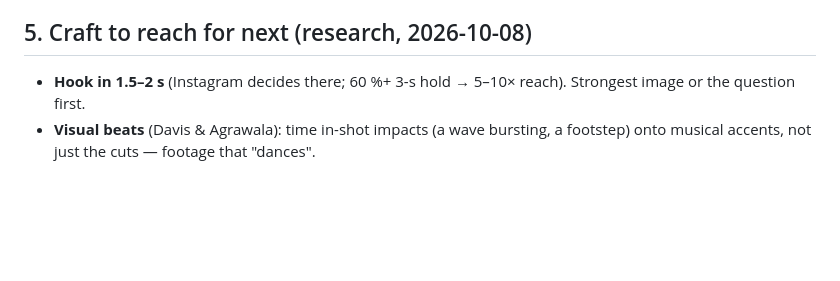
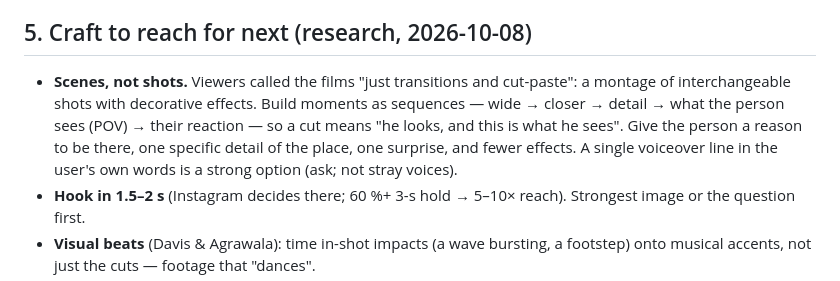
Before and after one commit to SIDDHANTH-THAKURI/Flicello, a Markdown page: config/lessons.md, the part around the change. Rendered like a GitHub page; blank space fills up the shorter version.

Commit message:
Lessons: scenes, not shots - viewers called the films 'just transitions and cut-paste'
Co-Authored-By: Claude Opus 5.5 <noreply@anthropic.com>

```diff
--- a/config/lessons.md
+++ b/config/lessons.md
@@ -57,6 +57,11 @@ merely clean and synced is a 4, not a 7. Be harsh; predict the user's number.
   agent, generic results); autofill picking shots by score alone (bench, clover, selfie).
 
 ## 5. Craft to reach for next (research, 2026-10-08)
+- **Scenes, not shots.** Viewers called the films "just transitions and cut-paste": a montage of
+  interchangeable shots with decorative effects. Build moments as sequences — wide → closer → detail →
+  what the person sees (POV) → their reaction — so a cut means "he looks, and this is what he sees".
+  Give the person a reason to be there, one specific detail of the place, one surprise, and fewer
+  effects. A single voiceover line in the user's own words is a strong option (ask; not stray voices).
 - **Hook in 1.5–2 s** (Instagram decides there; 60 %+ 3-s hold → 5–10× reach). Strongest image or the
   question first.
 - **Visual beats** (Davis & Agrawala): time in-shot impacts (a wave bursting, a footstep) onto musical
```
